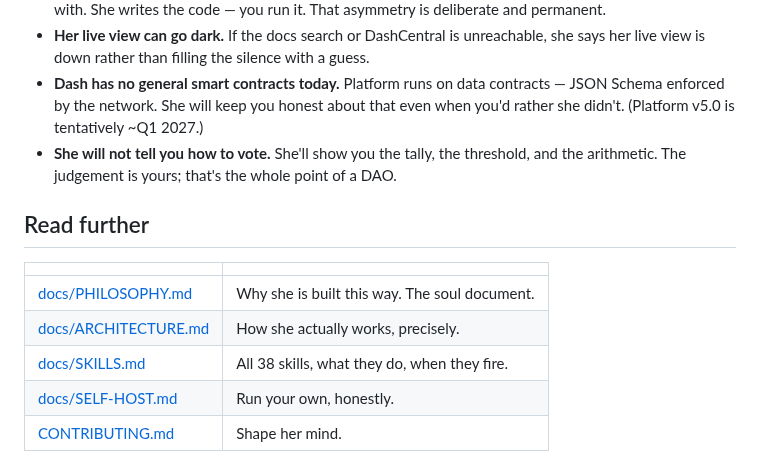
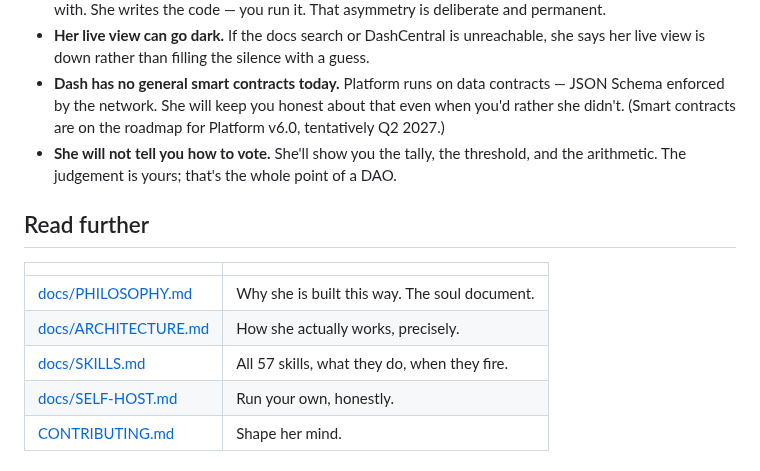
Before and after one commit to InitiumBuilders/Dasha-AI, a Markdown page: README.md, the part around the change. Drawn GitHub-style.

```diff
--- a/README.md
+++ b/README.md
@@ -223,7 +223,7 @@ Start at [CONTRIBUTING.md](CONTRIBUTING.md).
   live view is down rather than filling the silence with a guess.
 - **Dash has no general smart contracts today.** Platform runs on data contracts — JSON Schema
   enforced by the network. She will keep you honest about that even when you'd rather she
-  didn't. (Platform v5.0 is tentatively ~Q1 2027.)
+  didn't. (Smart contracts are on the roadmap for Platform v6.0, tentatively Q2 2027.)
 - **She will not tell you how to vote.** She'll show you the tally, the threshold, and the
   arithmetic. The judgement is yours; that's the whole point of a DAO.
 
@@ -233,7 +233,7 @@ Start at [CONTRIBUTING.md](CONTRIBUTING.md).
 |---|---|
 | [docs/PHILOSOPHY.md](docs/PHILOSOPHY.md) | Why she is built this way. The soul document. |
 | [docs/ARCHITECTURE.md](docs/ARCHITECTURE.md) | How she actually works, precisely. |
-| [docs/SKILLS.md](docs/SKILLS.md) | All 38 skills, what they do, when they fire. |
+| [docs/SKILLS.md](docs/SKILLS.md) | All 57 skills, what they do, when they fire. |
 | [docs/SELF-HOST.md](docs/SELF-HOST.md) | Run your own, honestly. |
 | [CONTRIBUTING.md](CONTRIBUTING.md) | Shape her mind. |
 
```
Also changed, not shown: docs/SKILL-HORIZONS.md (+4 -0 lines), docs/SKILLS.md (+27 -4 lines).
